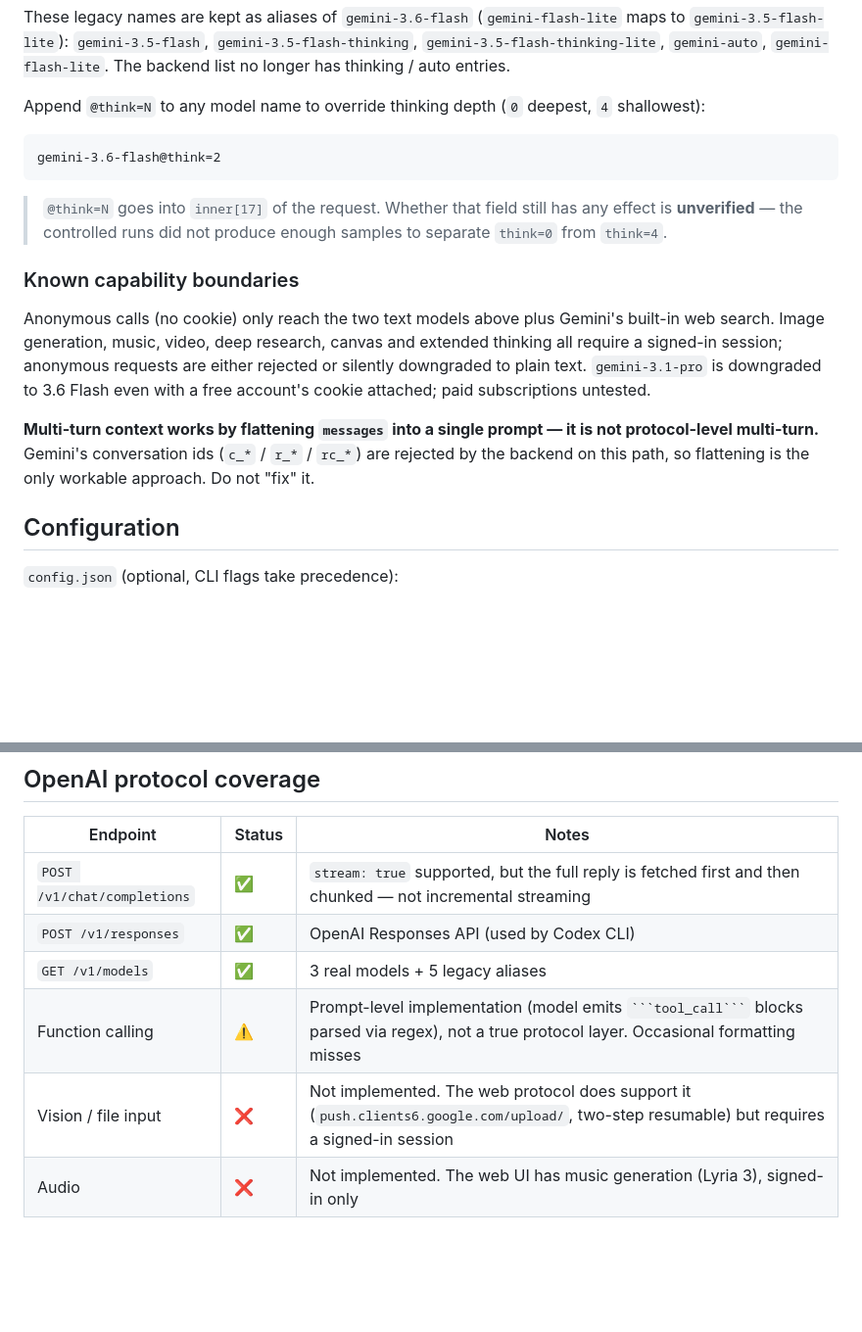
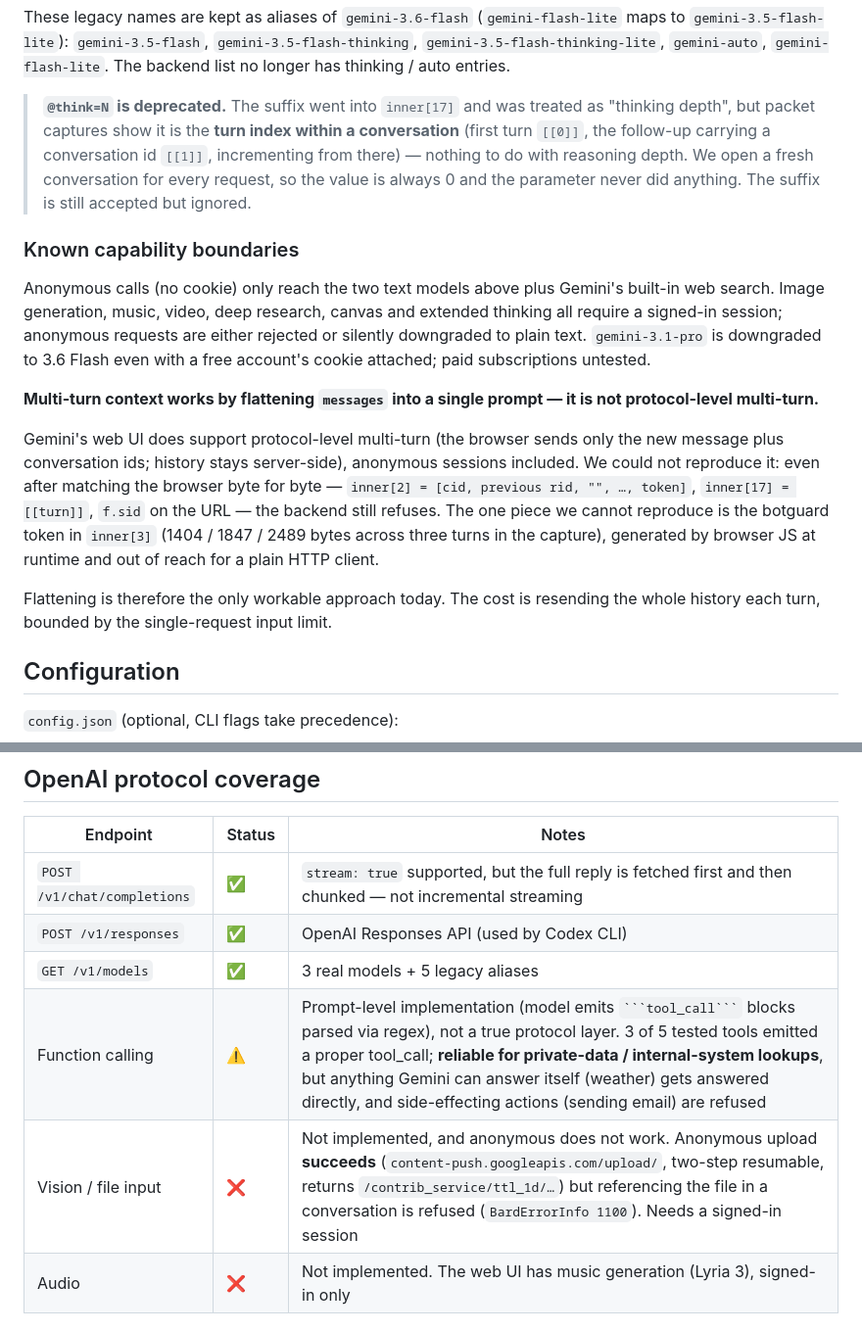
Before and after one commit to HelenTim/gemini-web2api-go-PostgreSQL, a Markdown page: README_EN.md, 2 parts joined by grey strips. Shown at 98% size. Drawn GitHub-style; blank space fills up the shorter version.

````diff
--- a/README_EN.md
+++ b/README_EN.md
@@ -120,15 +120,12 @@ maps to `gemini-3.5-flash-lite`): `gemini-3.5-flash`, `gemini-3.5-flash-thinking
 `gemini-3.5-flash-thinking-lite`, `gemini-auto`, `gemini-flash-lite`. The backend
 list no longer has thinking / auto entries.
 
-Append `@think=N` to any model name to override thinking depth (`0` deepest, `4` shallowest):
-
-```
-gemini-3.6-flash@think=2
-```
-
-> `@think=N` goes into `inner[17]` of the request. Whether that field still has
-> any effect is **unverified** — the controlled runs did not produce enough
-> samples to separate `think=0` from `think=4`.
+> **`@think=N` is deprecated.** The suffix went into `inner[17]` and was treated
+> as "thinking depth", but packet captures show it is the **turn index within a
+> conversation** (first turn `[[0]]`, the follow-up carrying a conversation id
+> `[[1]]`, incrementing from there) — nothing to do with reasoning depth. We open
+> a fresh conversation for every request, so the value is always 0 and the
+> parameter never did anything. The suffix is still accepted but ignored.
 
 ### Known capability boundaries
 
@@ -139,9 +136,19 @@ rejected or silently downgraded to plain text. `gemini-3.1-pro` is downgraded to
 3.6 Flash even with a free account's cookie attached; paid subscriptions untested.
 
 **Multi-turn context works by flattening `messages` into a single prompt — it is
-not protocol-level multi-turn.** Gemini's conversation ids (`c_*` / `r_*` / `rc_*`)
-are rejected by the backend on this path, so flattening is the only workable
-approach. Do not "fix" it.
+not protocol-level multi-turn.**
+
+Gemini's web UI does support protocol-level multi-turn (the browser sends only the
+new message plus conversation ids; history stays server-side), anonymous sessions
+included. We could not reproduce it: even after matching the browser byte for byte
+— `inner[2] = [cid, previous rid, "", …, token]`, `inner[17] = [[turn]]`, `f.sid`
+on the URL — the backend still refuses. The one piece we cannot reproduce is the
+botguard token in `inner[3]` (1404 / 1847 / 2489 bytes across three turns in the
+capture), generated by browser JS at runtime and out of reach for a plain HTTP
+client.
+
+Flattening is therefore the only workable approach today. The cost is resending
+the whole history each turn, bounded by the single-request input limit.
 
 ## Configuration
 
@@ -229,8 +236,8 @@ Proxied connections use stdlib `net/http` + `http.ProxyURL` (best compatibility)
 | `POST /v1/chat/completions` | ✅ | `stream: true` supported, but the full reply is fetched first and then chunked — not incremental streaming |
 | `POST /v1/responses` | ✅ | OpenAI Responses API (used by Codex CLI) |
 | `GET /v1/models` | ✅ | 3 real models + 5 legacy aliases |
-| Function calling | ⚠️ | Prompt-level implementation (model emits ` ```tool_call``` ` blocks parsed via regex), not a true protocol layer. Occasional formatting misses |
-| Vision / file input | ❌ | Not implemented. The web protocol does support it (`push.clients6.google.com/upload/`, two-step resumable) but requires a signed-in session |
+| Function calling | ⚠️ | Prompt-level implementation (model emits ` ```tool_call``` ` blocks parsed via regex), not a true protocol layer. 3 of 5 tested tools emitted a proper tool_call; **reliable for private-data / internal-system lookups**, but anything Gemini can answer itself (weather) gets answered directly, and side-effecting actions (sending email) are refused |
+| Vision / file input | ❌ | Not implemented, and anonymous does not work. Anonymous upload **succeeds** (`content-push.googleapis.com/upload/`, two-step resumable, returns `/contrib_service/ttl_1d/…`) but referencing the file in a conversation is refused (`BardErrorInfo 1100`). Needs a signed-in session |
 | Audio | ❌ | Not implemented. The web UI has music generation (Lyria 3), signed-in only |
 
 ## Project layout
````
Also changed, not shown: README.md (+16 -12 lines).
